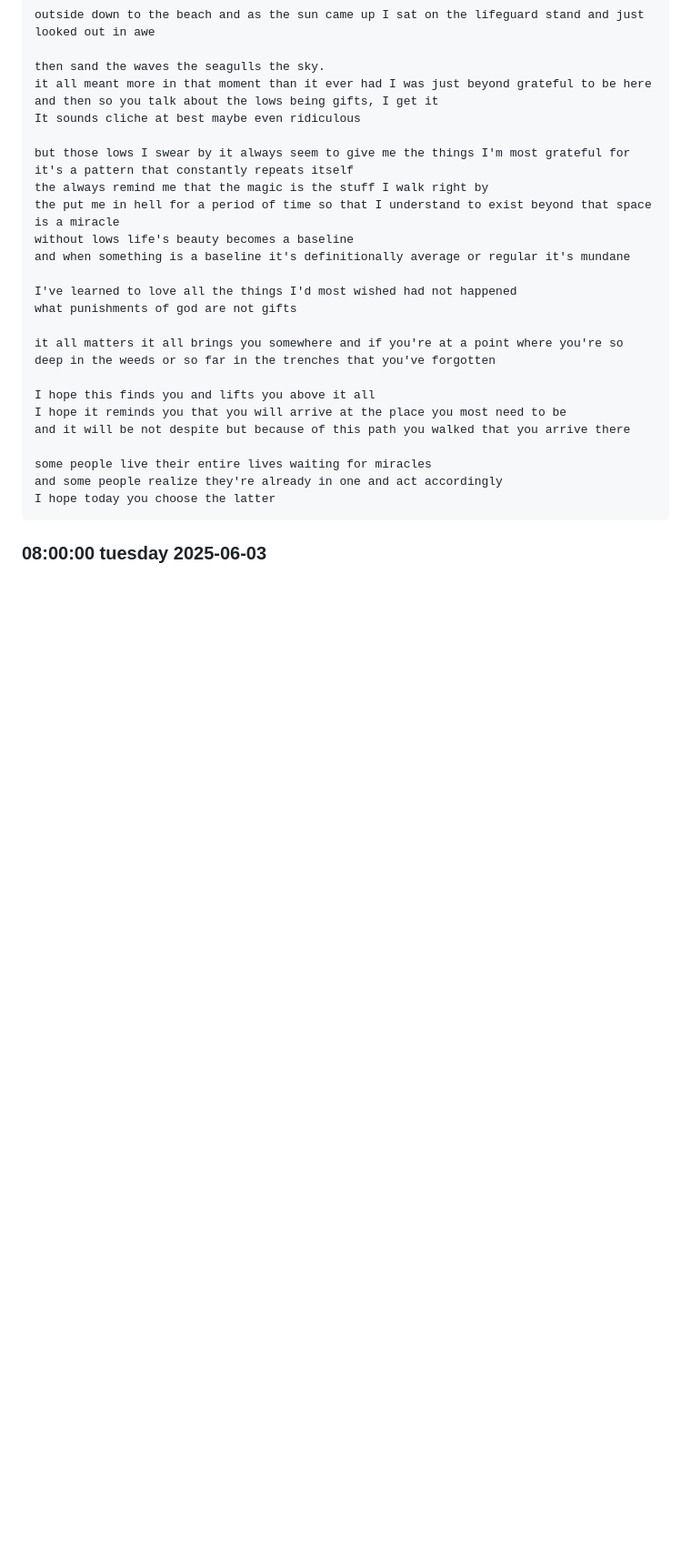
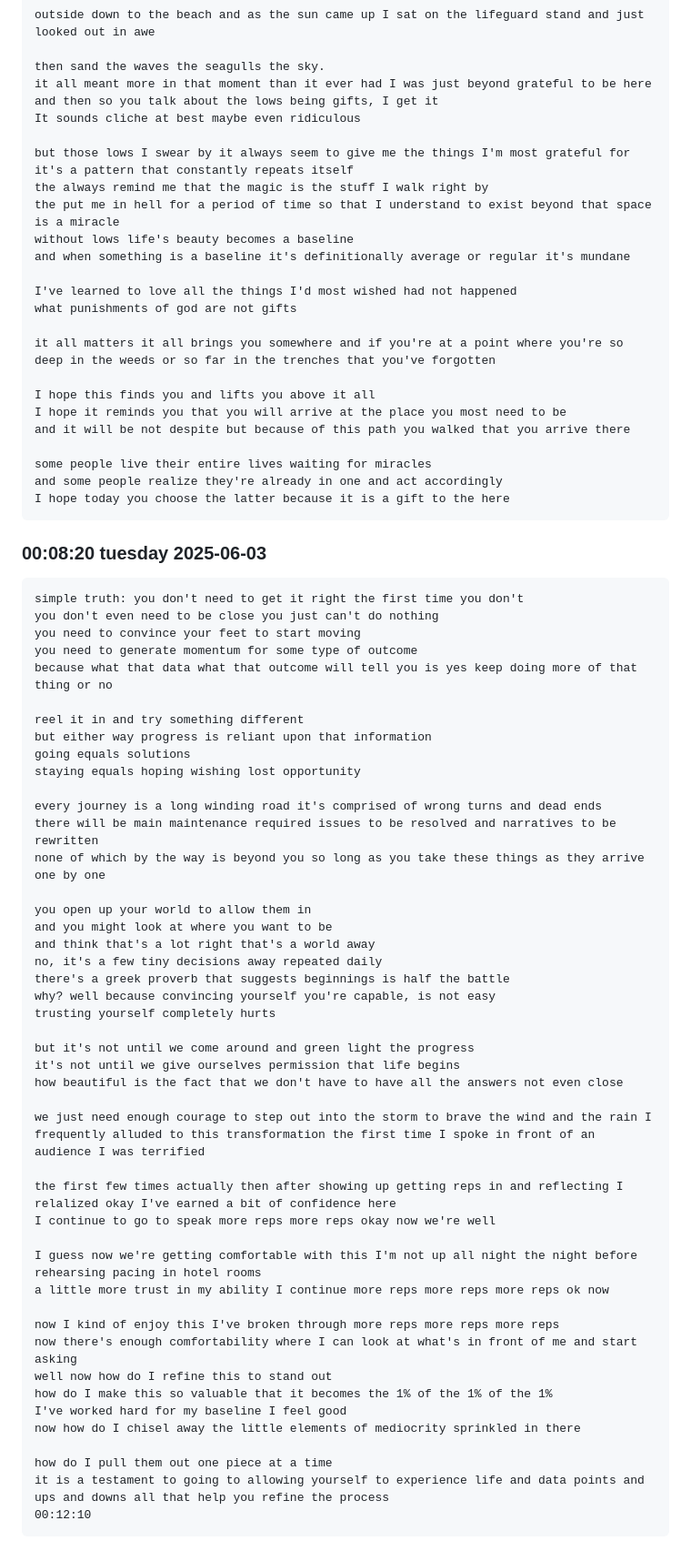
Before and after one commit to fgp555/english-training, a Markdown page: speech/250601-dominate-2025.md, the part around the change. Shown at 91% size. Drawn GitHub-style; blank space fills up the shorter version.

Commit message:
2025-06-03 Tue

````diff
--- a/speech/250601-dominate-2025.md
+++ b/speech/250601-dominate-2025.md
@@ -95,7 +95,55 @@ and it will be not despite but because of this path you walked that you arrive t
 
 some people live their entire lives waiting for miracles
 and some people realize they're already in one and act accordingly
-I hope today you choose the latter
+I hope today you choose the latter because it is a gift to the here
 ```
 
-### 08:00:00 tuesday 2025-06-03
+### 00:08:20 tuesday 2025-06-03
+
+```md
+simple truth: you don't need to get it right the first time you don't
+you don't even need to be close you just can't do nothing
+you need to convince your feet to start moving
+you need to generate momentum for some type of outcome
+because what that data what that outcome will tell you is yes keep doing more of that thing or no
+
+reel it in and try something different
+but either way progress is reliant upon that information
+going equals solutions
+staying equals hoping wishing lost opportunity
+
+every journey is a long winding road it's comprised of wrong turns and dead ends
+there will be main maintenance required issues to be resolved and narratives to be rewritten
+none of which by the way is beyond you so long as you take these things as they arrive one by one
+
+you open up your world to allow them in
+and you might look at where you want to be
+and think that's a lot right that's a world away
+no, it's a few tiny decisions away repeated daily
+there's a greek proverb that suggests beginnings is half the battle
+why? well because convincing yourself you're capable, is not easy
+trusting yourself completely hurts
+
+but it's not until we come around and green light the progress
+it's not until we give ourselves permission that life begins
+how beautiful is the fact that we don't have to have all the answers not even close
+
+we just need enough courage to step out into the storm to brave the wind and the rain I frequently alluded to this transformation the first time I spoke in front of an audience I was terrified
+
+the first few times actually then after showing up getting reps in and reflecting I relalized okay I've earned a bit of confidence here
+I continue to go to speak more reps more reps okay now we're well
+
+I guess now we're getting comfortable with this I'm not up all night the night before rehearsing pacing in hotel rooms
+a little more trust in my ability I continue more reps more reps more reps ok now
+
+now I kind of enjoy this I've broken through more reps more reps more reps
+now there's enough comfortability where I can look at what's in front of me and start asking
+well now how do I refine this to stand out
+how do I make this so valuable that it becomes the 1% of the 1% of the 1%
+I've worked hard for my baseline I feel good
+now how do I chisel away the little elements of mediocrity sprinkled in there
+
+how do I pull them out one piece at a time
+it is a testament to going to allowing yourself to experience life and data points and ups and downs all that help you refine the process
+00:12:10
+```
````
